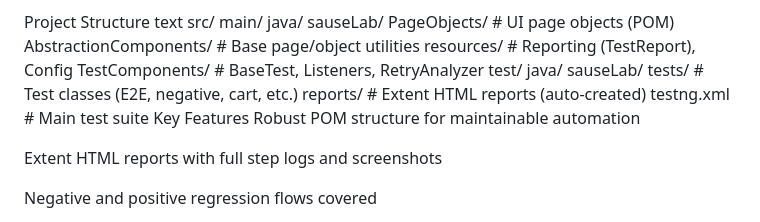
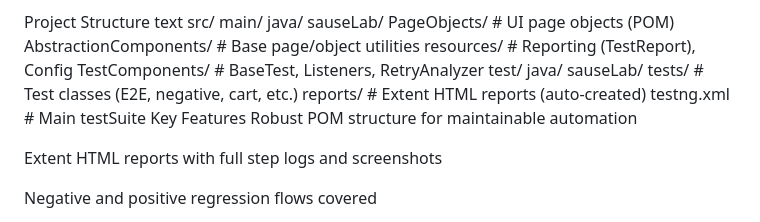
Before and after one commit to madankumaras/SA-QA-Madan-Kumar-AS, a Markdown page: README.md, the part around the change printed below. Drawn GitHub-style.

```diff
--- a/README.md
+++ b/README.md
@@ -74,7 +74,7 @@ src/
       sauseLab/
         tests/                 # Test classes (E2E, negative, cart, etc.)
 reports/                       # Extent HTML reports (auto-created)
-testng.xml                     # Main test suite
+testng.xml                     # Main testSuite
 Key Features
 Robust POM structure for maintainable automation
 
```
Also changed, not shown: other parts of README.md (+2 -2 lines).
